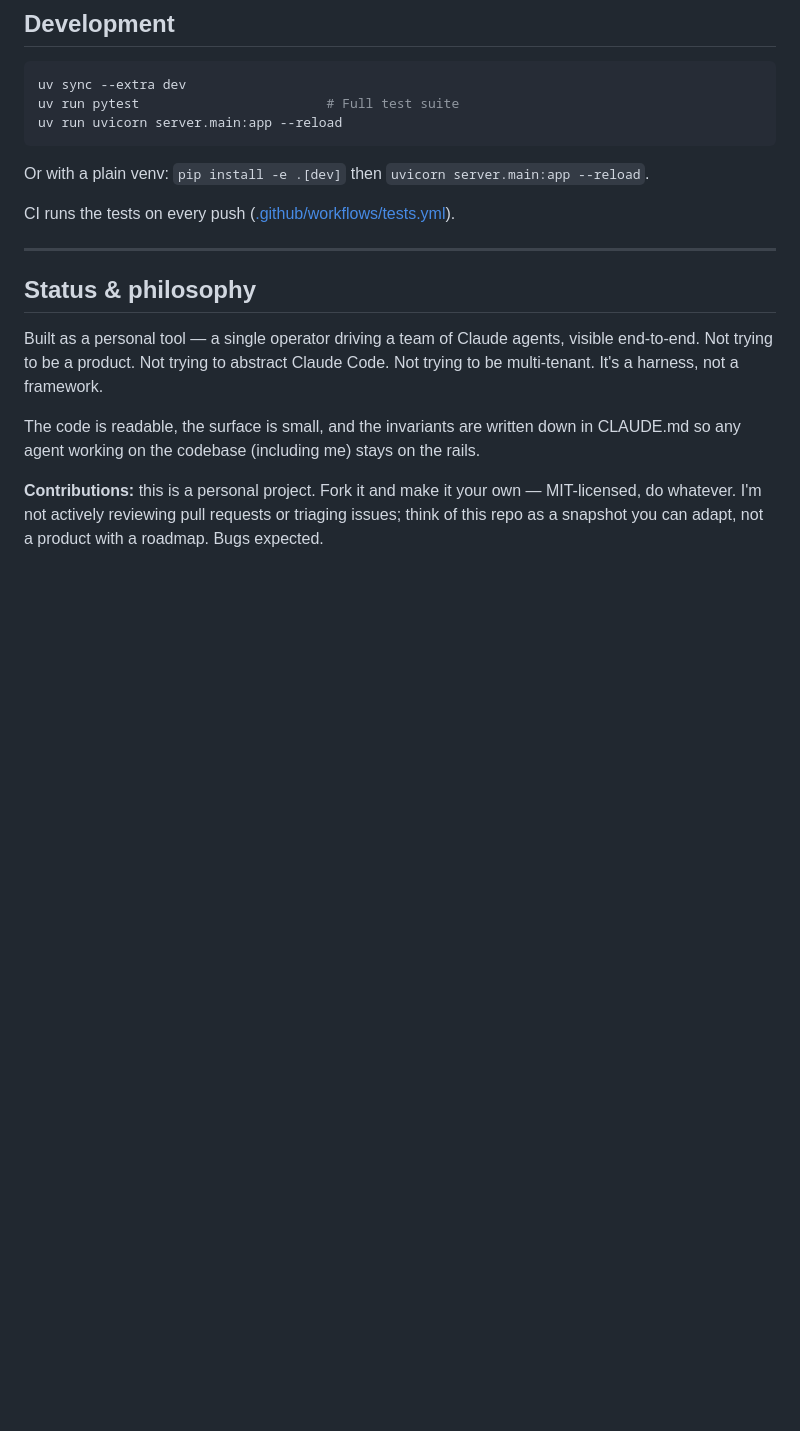
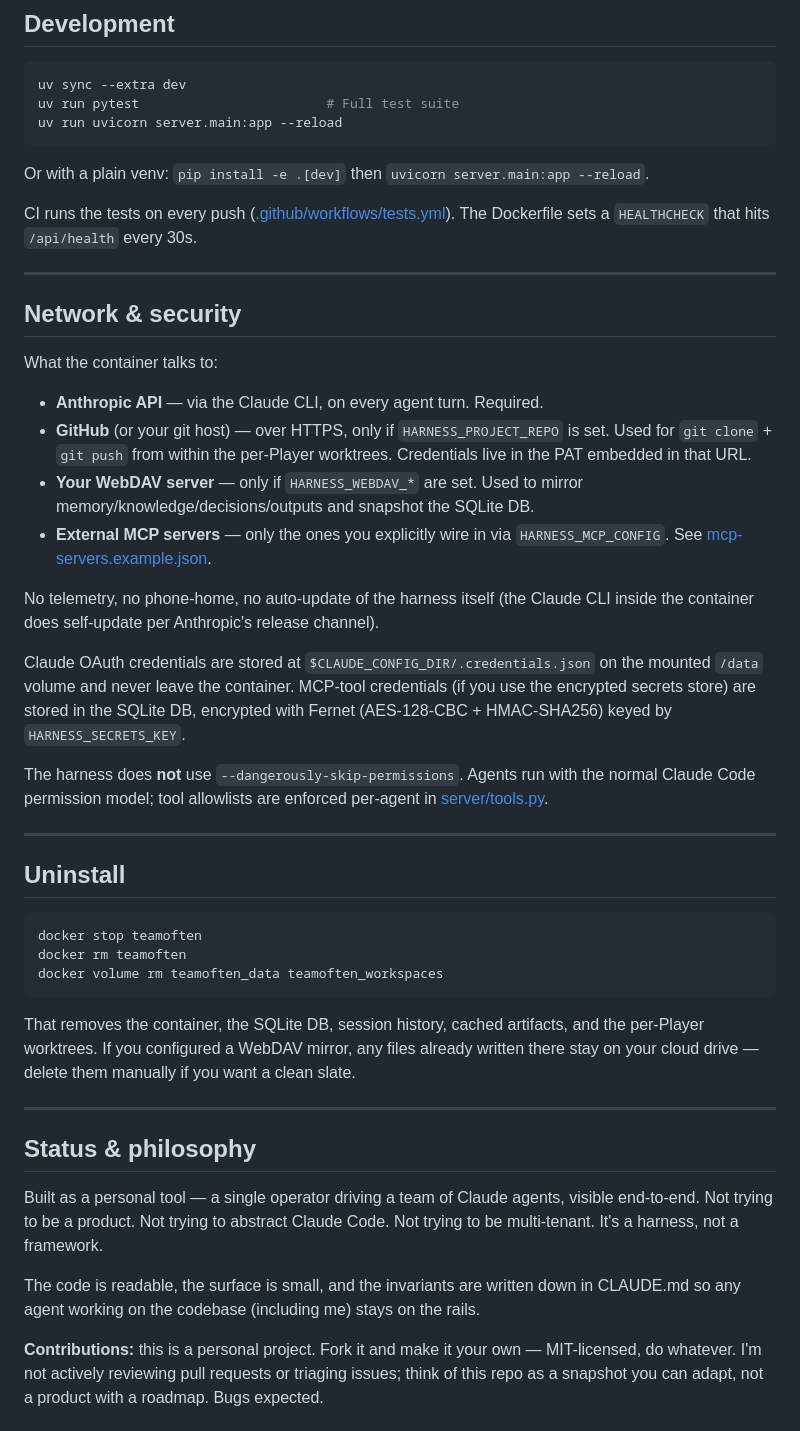
Before and after one commit to Nicolasmoute/TeamOfTen, a Markdown page: README.md, the part around the change. GitHub-like rendering; blank space fills up the shorter version.

Commit message:
README: add Network & Security + Uninstall sections
Pre-empts the security eval used by awesome-claude-code submissions
and makes the trust boundaries explicit: what the container talks to
(Anthropic / GitHub / WebDAV / MCP), how credentials are stored, and
confirmation that no --dangerously-skip-permissions / telemetry /
harness-level auto-update is involved. Adds the Docker HEALTHCHECK
note to the Development section. Uninstall section spells out the
docker rm / volume rm sequence operators kept asking for implicitly.

Co-Authored-By: Claude Opus 4.7 (1M context) <noreply@anthropic.com>

````diff
--- a/README.md
+++ b/README.md
@@ -110,7 +110,36 @@ uv run uvicorn server.main:app --reload
 
 Or with a plain venv: `pip install -e .[dev]` then `uvicorn server.main:app --reload`.
 
-CI runs the tests on every push ([.github/workflows/tests.yml](.github/workflows/tests.yml)).
+CI runs the tests on every push ([.github/workflows/tests.yml](.github/workflows/tests.yml)). The Dockerfile sets a `HEALTHCHECK` that hits `/api/health` every 30s.
+
+---
+
+## Network & security
+
+What the container talks to:
+
+- **Anthropic API** — via the Claude CLI, on every agent turn. Required.
+- **GitHub** (or your git host) — over HTTPS, only if `HARNESS_PROJECT_REPO` is set. Used for `git clone` + `git push` from within the per-Player worktrees. Credentials live in the PAT embedded in that URL.
+- **Your WebDAV server** — only if `HARNESS_WEBDAV_*` are set. Used to mirror memory/knowledge/decisions/outputs and snapshot the SQLite DB.
+- **External MCP servers** — only the ones you explicitly wire in via `HARNESS_MCP_CONFIG`. See [mcp-servers.example.json](mcp-servers.example.json).
+
+No telemetry, no phone-home, no auto-update of the harness itself (the Claude CLI inside the container does self-update per Anthropic's release channel).
+
+Claude OAuth credentials are stored at `$CLAUDE_CONFIG_DIR/.credentials.json` on the mounted `/data` volume and never leave the container. MCP-tool credentials (if you use the encrypted secrets store) are stored in the SQLite DB, encrypted with Fernet (AES-128-CBC + HMAC-SHA256) keyed by `HARNESS_SECRETS_KEY`.
+
+The harness does **not** use `--dangerously-skip-permissions`. Agents run with the normal Claude Code permission model; tool allowlists are enforced per-agent in [server/tools.py](server/tools.py).
+
+---
+
+## Uninstall
+
+```bash
+docker stop teamoften
+docker rm teamoften
+docker volume rm teamoften_data teamoften_workspaces
+```
+
+That removes the container, the SQLite DB, session history, cached artifacts, and the per-Player worktrees. If you configured a WebDAV mirror, any files already written there stay on your cloud drive — delete them manually if you want a clean slate.
 
 ---
 
````
